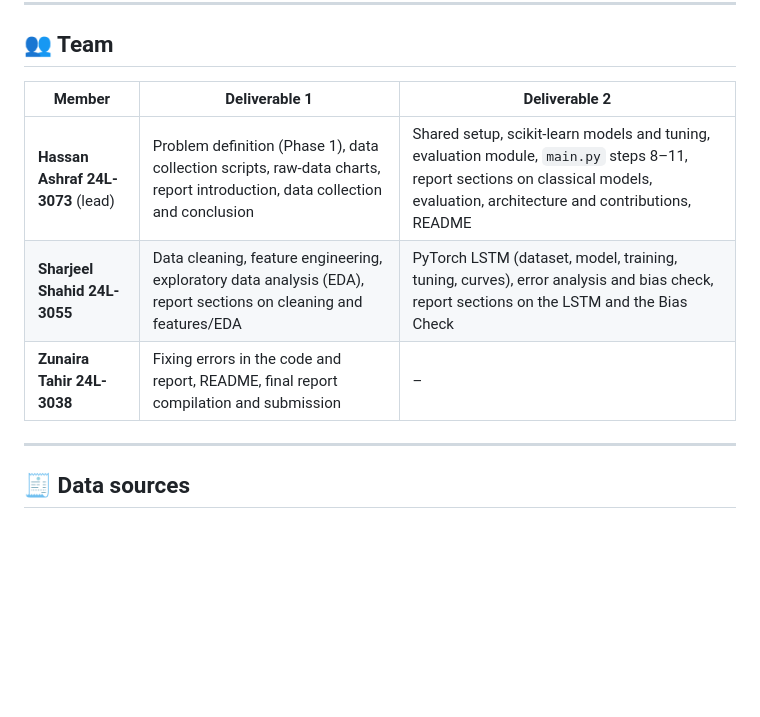
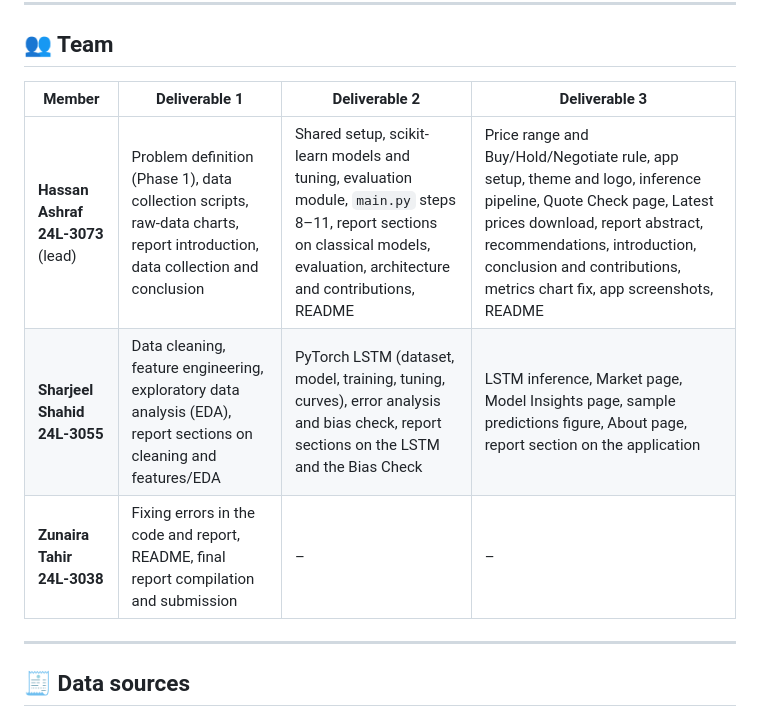
Before and after one commit to Hassan3073/ProcurePulse, a Markdown page: README.md, the part around one of its changes. GitHub-like rendering; blank space fills up the shorter version.

Commit message:
Update README header and add Deliverable 3 to the team table

```diff
--- a/README.md
+++ b/README.md
@@ -55,11 +58,11 @@ Large firms have analysts and hedging desks for this. Smaller firms usually rely
 
 ## 👥 Team
 
-| Member | Deliverable 1 | Deliverable 2 |
-|---|---|---|
-| **Hassan Ashraf 24L-3073** (lead) | Problem definition (Phase 1), data collection scripts, raw-data charts, report introduction, data collection and conclusion | Shared setup, scikit-learn models and tuning, evaluation module, `main.py` steps 8–11, report sections on classical models, evaluation, architecture and contributions, README |
-| **Sharjeel Shahid 24L-3055** | Data cleaning, feature engineering, exploratory data analysis (EDA), report sections on cleaning and features/EDA | PyTorch LSTM (dataset, model, training, tuning, curves), error analysis and bias check, report sections on the LSTM and the Bias Check |
-| **Zunaira Tahir 24L-3038** | Fixing errors in the code and report, README, final report compilation and submission | – |
+| Member | Deliverable 1 | Deliverable 2 | Deliverable 3 |
+|---|---|---|---|
+| **Hassan Ashraf 24L-3073** (lead) | Problem definition (Phase 1), data collection scripts, raw-data charts, report introduction, data collection and conclusion | Shared setup, scikit-learn models and tuning, evaluation module, `main.py` steps 8–11, report sections on classical models, evaluation, architecture and contributions, README | Price range and Buy/Hold/Negotiate rule, app setup, theme and logo, inference pipeline, Quote Check page, Latest prices download, report abstract, recommendations, introduction, conclusion and contributions, metrics chart fix, app screenshots, README |
+| **Sharjeel Shahid 24L-3055** | Data cleaning, feature engineering, exploratory data analysis (EDA), report sections on cleaning and features/EDA | PyTorch LSTM (dataset, model, training, tuning, curves), error analysis and bias check, report sections on the LSTM and the Bias Check | LSTM inference, Market page, Model Insights page, sample predictions figure, About page, report section on the application |
+| **Zunaira Tahir 24L-3038** | Fixing errors in the code and report, README, final report compilation and submission | – | – |
 
 ---
 
```
Also changed, not shown: other parts of README.md (+4 -1 lines).
